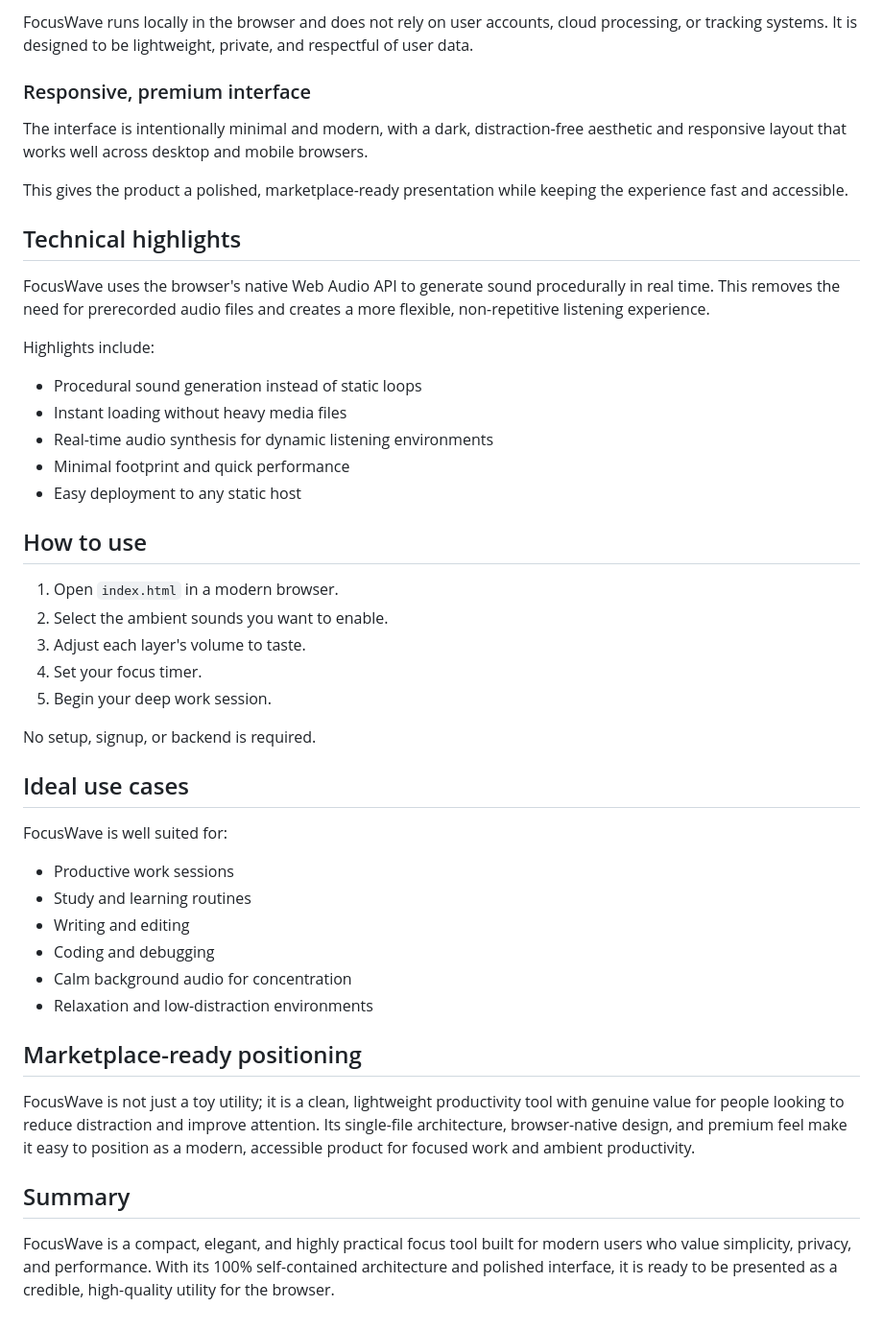
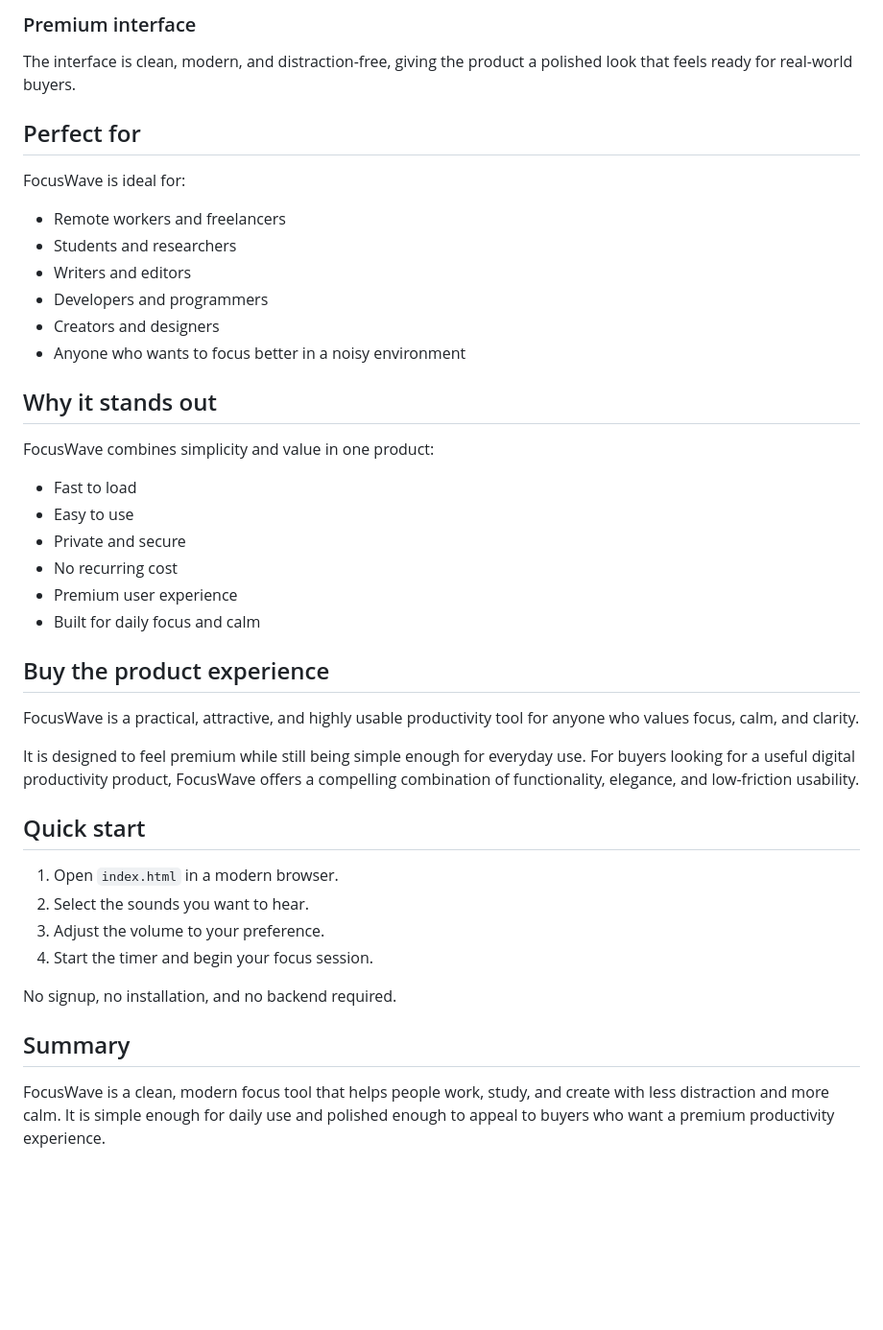
Before and after one commit to app-tools-net/focuswave, a Markdown page: README.md, the part around one of its changes. Shown at 96% size. Rendered like a GitHub page; blank space fills up the shorter version.

```diff
--- a/README.md
+++ b/README.md
@@ -67,49 +56,44 @@ That means:
 
-FocusWave runs locally in the browser and does not rely on user accounts, cloud processing, or tracking systems. It is designed to be lightweight, private, and respectful of user data.
+### Premium interface
+The interface is clean, modern, and distraction-free, giving the product a polished look that feels ready for real-world buyers.
 
-### Responsive, premium interface
+## Perfect for
 
-The interface is intentionally minimal and modern, with a dark, distraction-free aesthetic and responsive layout that works well across desktop and mobile browsers.
+FocusWave is ideal for:
 
-This gives the product a polished, marketplace-ready presentation while keeping the experience fast and accessible.
+- Remote workers and freelancers
+- Students and researchers
+- Writers and editors
+- Developers and programmers
+- Creators and designers
+- Anyone who wants to focus better in a noisy environment
 
-## Technical highlights
+## Why it stands out
 
-FocusWave uses the browser's native Web Audio API to generate sound procedurally in real time. This removes the need for prerecorded audio files and creates a more flexible, non-repetitive listening experience.
+FocusWave combines simplicity and value in one product:
 
-Highlights include:
+- Fast to load
+- Easy to use
+- Private and secure
+- No recurring cost
+- Premium user experience
+- Built for daily focus and calm
 
-- Procedural sound generation instead of static loops
-- Instant loading without heavy media files
-- Real-time audio synthesis for dynamic listening environments
-- Minimal footprint and quick performance
-- Easy deployment to any static host
+## Buy the product experience
 
-## How to use
+FocusWave is a practical, attractive, and highly usable productivity tool for anyone who values focus, calm, and clarity.
+
+It is designed to feel premium while still being simple enough for everyday use. For buyers looking for a useful digital productivity product, FocusWave offers a compelling combination of functionality, elegance, and low-friction usability.
+
+## Quick start
 
 1. Open `index.html` in a modern browser.
-2. Select the ambient sounds you want to enable.
-3. Adjust each layer's volume to taste.
-4. Set your focus timer.
-5. Begin your deep work session.
+2. Select the sounds you want to hear.
+3. Adjust the volume to your preference.
+4. Start the timer and begin your focus session.
 
-No setup, signup, or backend is required.
-
-## Ideal use cases
-
-FocusWave is well suited for:
-
-- Productive work sessions
-- Study and learning routines
-- Writing and editing
-- Coding and debugging
-- Calm background audio for concentration
-- Relaxation and low-distraction environments
-
-## Marketplace-ready positioning
-
-FocusWave is not just a toy utility; it is a clean, lightweight productivity tool with genuine value for people looking to reduce distraction and improve attention. Its single-file architecture, browser-native design, and premium feel make it easy to position as a modern, accessible product for focused work and ambient productivity.
+No signup, no installation, and no backend required.
 
 ## Summary
 
-FocusWave is a compact, elegant, and highly practical focus tool built for modern users who value simplicity, privacy, and performance. With its 100% self-contained architecture and polished interface, it is ready to be presented as a credible, high-quality utility for the browser.
+FocusWave is a clean, modern focus tool that helps people work, study, and create with less distraction and more calm. It is simple enough for daily use and polished enough to appeal to buyers who want a premium productivity experience.
```
Also changed, not shown: other parts of README.md (+27 -38 lines).
